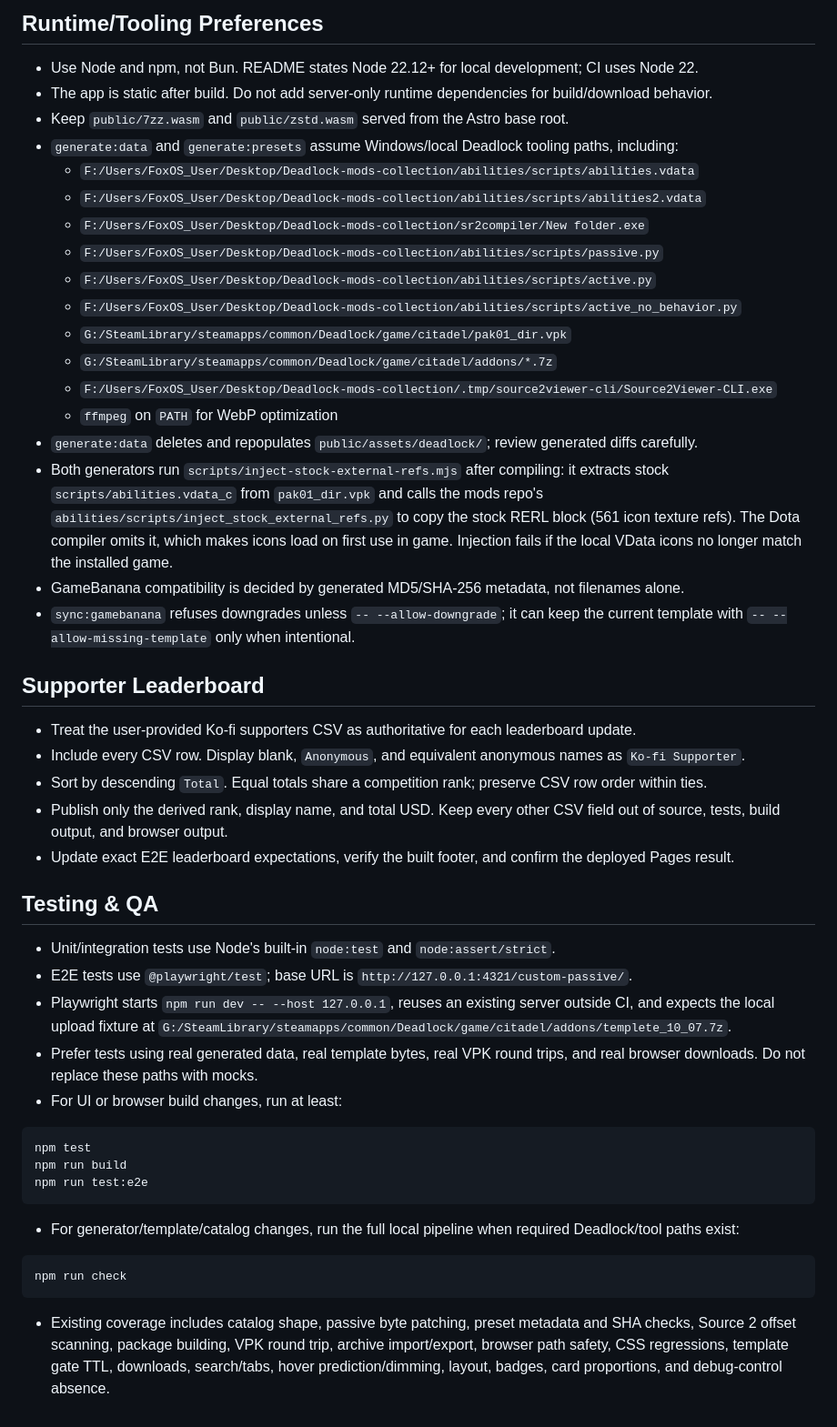
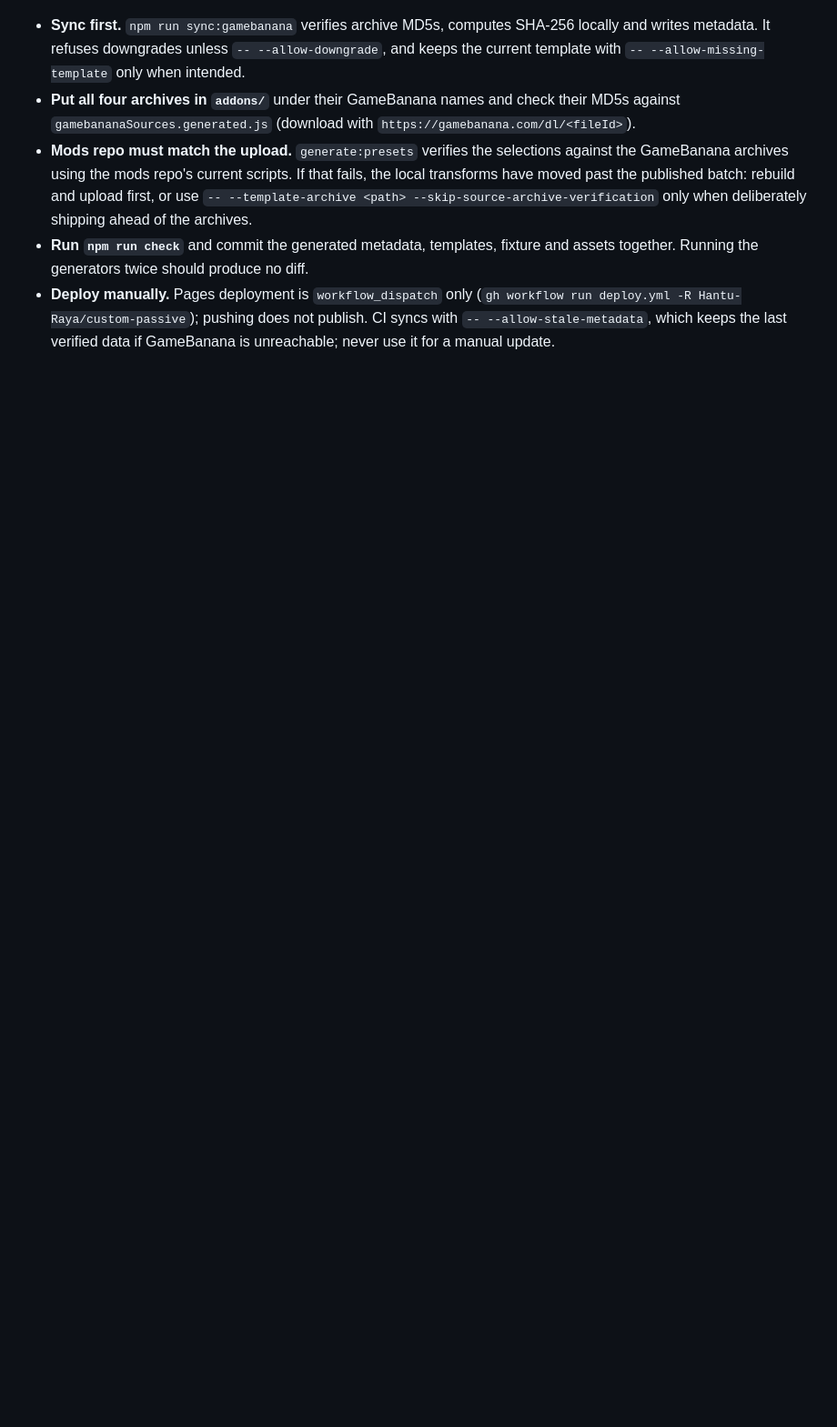
Before and after one commit to Hantu-Raya/custom-passive, a Markdown page: AGENTS.md, the part around one of its changes. Shown at 91% size. Drawn GitHub-style; blank space fills up the shorter version.

````diff
--- a/AGENTS.md
+++ b/AGENTS.md
@@ -112,50 +103,5 @@ No lint script is currently declared.
-## Runtime/Tooling Preferences
-
-- Use Node and npm, not Bun. README states Node 22.12+ for local development; CI uses Node 22.
-- The app is static after build. Do not add server-only runtime dependencies for build/download behavior.
-- Keep `public/7zz.wasm` and `public/zstd.wasm` served from the Astro base root.
-- `generate:data` and `generate:presets` assume Windows/local Deadlock tooling paths, including:
-  - `F:/Users/FoxOS_User/Desktop/Deadlock-mods-collection/abilities/scripts/abilities.vdata`
-  - `F:/Users/FoxOS_User/Desktop/Deadlock-mods-collection/abilities/scripts/abilities2.vdata`
-  - `F:/Users/FoxOS_User/Desktop/Deadlock-mods-collection/sr2compiler/New folder.exe`
-  - `F:/Users/FoxOS_User/Desktop/Deadlock-mods-collection/abilities/scripts/passive.py`
-  - `F:/Users/FoxOS_User/Desktop/Deadlock-mods-collection/abilities/scripts/active.py`
-  - `F:/Users/FoxOS_User/Desktop/Deadlock-mods-collection/abilities/scripts/active_no_behavior.py`
-  - `G:/SteamLibrary/steamapps/common/Deadlock/game/citadel/pak01_dir.vpk`
-  - `G:/SteamLibrary/steamapps/common/Deadlock/game/citadel/addons/*.7z`
-  - `F:/Users/FoxOS_User/Desktop/Deadlock-mods-collection/.tmp/source2viewer-cli/Source2Viewer-CLI.exe`
-  - `ffmpeg` on `PATH` for WebP optimization
-- `generate:data` deletes and repopulates `public/assets/deadlock/`; review generated diffs carefully.
-- Both generators run `scripts/inject-stock-external-refs.mjs` after compiling: it extracts stock `scripts/abilities.vdata_c` from `pak01_dir.vpk` and calls the mods repo's `abilities/scripts/inject_stock_external_refs.py` to copy the stock RERL block (561 icon texture refs). The Dota compiler omits it, which makes icons load on first use in game. Injection fails if the local VData icons no longer match the installed game.
-- GameBanana compatibility is decided by generated MD5/SHA-256 metadata, not filenames alone.
-- `sync:gamebanana` refuses downgrades unless `-- --allow-downgrade`; it can keep the current template with `-- --allow-missing-template` only when intentional.
-
-## Supporter Leaderboard
-
-- Treat the user-provided Ko-fi supporters CSV as authoritative for each leaderboard update.
-- Include every CSV row. Display blank, `Anonymous`, and equivalent anonymous names as `Ko-fi Supporter`.
-- Sort by descending `Total`. Equal totals share a competition rank; preserve CSV row order within ties.
-- Publish only the derived rank, display name, and total USD. Keep every other CSV field out of source, tests, build output, and browser output.
-- Update exact E2E leaderboard expectations, verify the built footer, and confirm the deployed Pages result.
-
-## Testing & QA
-
-- Unit/integration tests use Node's built-in `node:test` and `node:assert/strict`.
-- E2E tests use `@playwright/test`; base URL is `http://127.0.0.1:4321/custom-passive/`.
-- Playwright starts `npm run dev -- --host 127.0.0.1`, reuses an existing server outside CI, and expects the local upload fixture at `G:/SteamLibrary/steamapps/common/Deadlock/game/citadel/addons/templete_10_07.7z`.
-- Prefer tests using real generated data, real template bytes, real VPK round trips, and real browser downloads. Do not replace these paths with mocks.
-- For UI or browser build changes, run at least:
-
-```bash
-npm test
-npm run build
-npm run test:e2e
-```
-
-- For generator/template/catalog changes, run the full local pipeline when required Deadlock/tool paths exist:
-
-```bash
-npm run check
-```
-
-- Existing coverage includes catalog shape, passive byte patching, preset metadata and SHA checks, Source 2 offset scanning, package building, VPK round trip, archive import/export, browser path safety, CSS regressions, template gate TTL, downloads, search/tabs, hover prediction/dimming, layout, badges, card proportions, and debug-control absence.
+- **Sync first.** `npm run sync:gamebanana` verifies archive MD5s, computes SHA-256 locally and writes metadata. It refuses downgrades unless `-- --allow-downgrade`, and keeps the current template with `-- --allow-missing-template` only when intended.
+- **Put all four archives in `addons/`** under their GameBanana names and check their MD5s against `gamebananaSources.generated.js` (download with `https://gamebanana.com/dl/<fileId>`).
+- **Mods repo must match the upload.** `generate:presets` verifies the selections against the GameBanana archives using the mods repo's current scripts. If that fails, the local transforms have moved past the published batch: rebuild and upload first, or use `-- --template-archive <path> --skip-source-archive-verification` only when deliberately shipping ahead of the archives.
+- **Run `npm run check`** and commit the generated metadata, templates, fixture and assets together. Running the generators twice should produce no diff.
+- **Deploy manually.** Pages deployment is `workflow_dispatch` only (`gh workflow run deploy.yml -R Hantu-Raya/custom-passive`); pushing does not publish. CI syncs with `-- --allow-stale-metadata`, which keeps the last verified data if GameBanana is unreachable; never use it for a manual update.
````
Also changed, not shown: other parts of AGENTS.md (+86 -95 lines).
